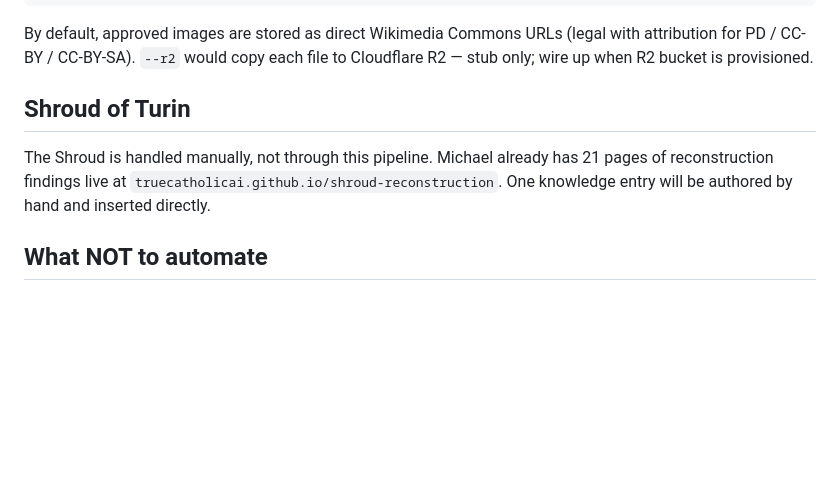
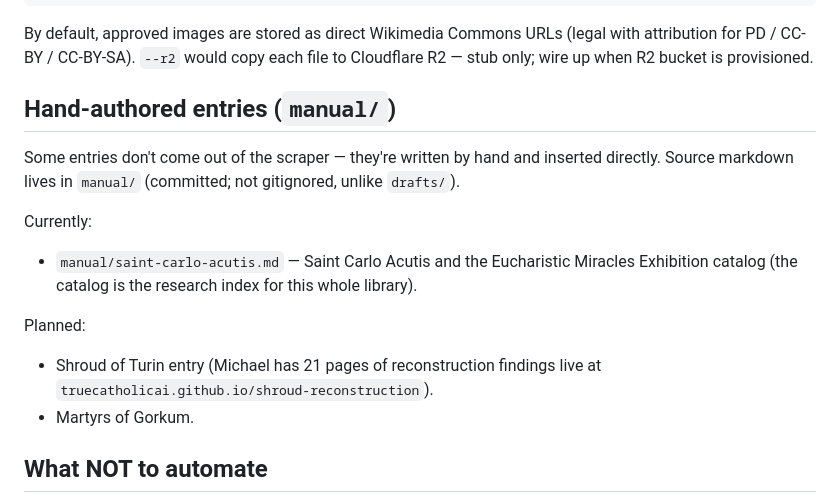
Before and after one commit to TrueCatholicAI/truecatholicai, a Markdown page: knowledge/README.md, the part around the change. Rendered like a GitHub page; blank space fills up the shorter version.

```diff
--- a/knowledge/README.md
+++ b/knowledge/README.md
@@ -119,9 +119,16 @@ SUPABASE_URL=...  SUPABASE_SERVICE_ROLE_KEY=... \
 
 By default, approved images are stored as direct Wikimedia Commons URLs (legal with attribution for PD / CC-BY / CC-BY-SA). `--r2` would copy each file to Cloudflare R2 — stub only; wire up when R2 bucket is provisioned.
 
-## Shroud of Turin
+## Hand-authored entries (`manual/`)
 
-The Shroud is handled manually, not through this pipeline. Michael already has 21 pages of reconstruction findings live at `truecatholicai.github.io/shroud-reconstruction`. One knowledge entry will be authored by hand and inserted directly.
+Some entries don't come out of the scraper — they're written by hand and inserted directly. Source markdown lives in `manual/` (committed; not gitignored, unlike `drafts/`).
+
+Currently:
+- `manual/saint-carlo-acutis.md` — Saint Carlo Acutis and the Eucharistic Miracles Exhibition catalog (the catalog is the research index for this whole library).
+
+Planned:
+- Shroud of Turin entry (Michael has 21 pages of reconstruction findings live at `truecatholicai.github.io/shroud-reconstruction`).
+- Martyrs of Gorkum.
 
 ## What NOT to automate
 
```
Also changed, not shown: knowledge/manual/saint-carlo-acutis.md (added, +46 -0 lines).
